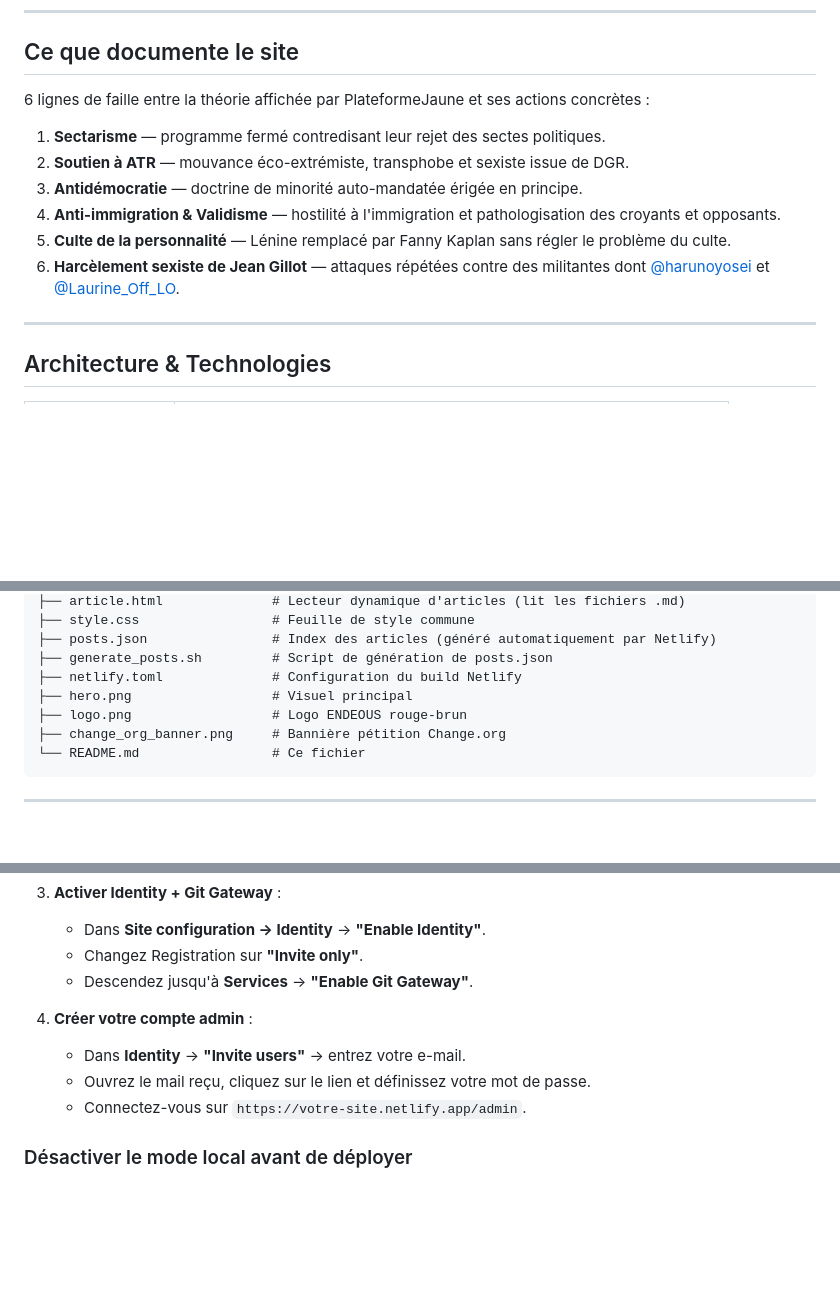
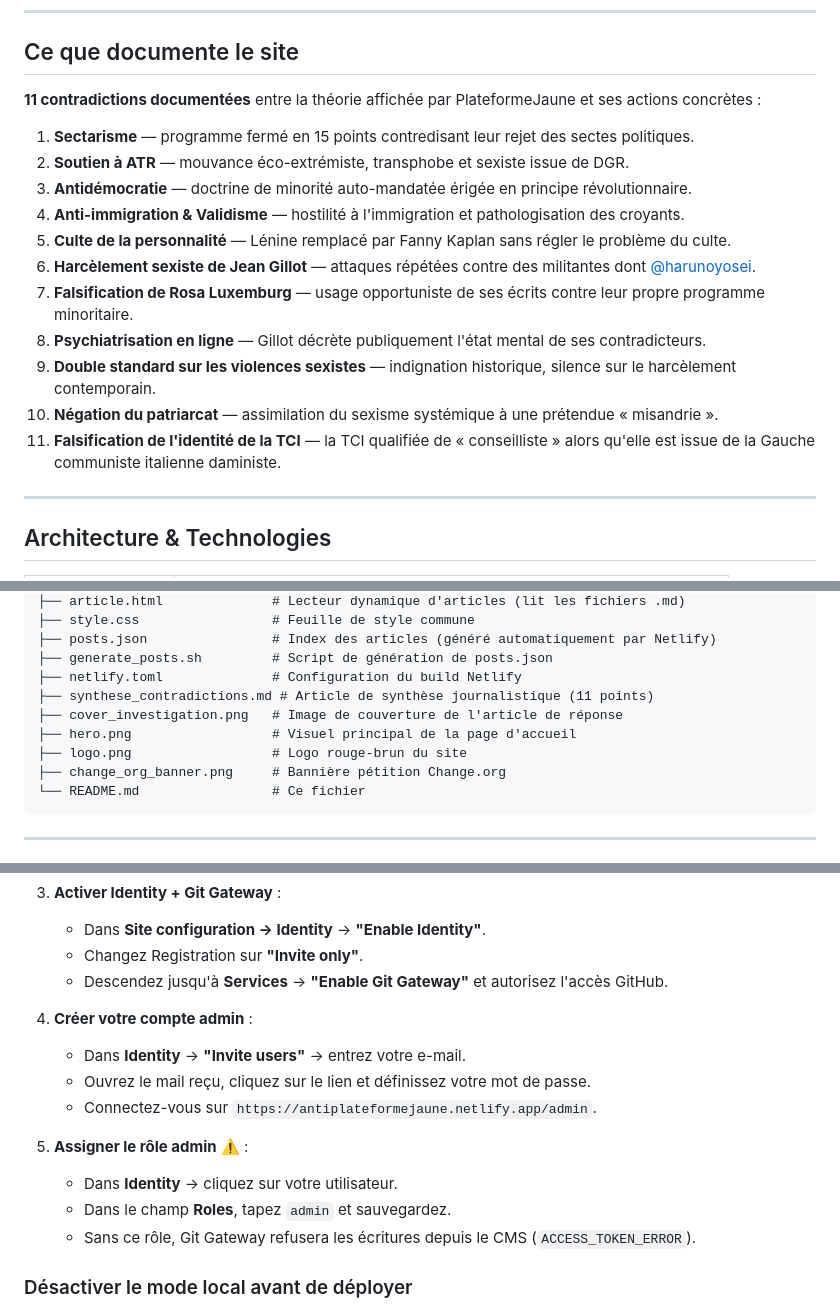
Before and after one commit to lignerouge/Antiplateformejaune, a Markdown page: README.md, 3 parts joined by grey strips. Rendered like a GitHub page; blank space fills up the shorter version.

````diff
--- a/README.md
+++ b/README.md
@@ -22,14 +22,19 @@ Dossier d'enquête documentant les contradictions politiques et éthiques de l'o
 
 ## Ce que documente le site
 
-6 lignes de faille entre la théorie affichée par PlateformeJaune et ses actions concrètes :
+**11 contradictions documentées** entre la théorie affichée par PlateformeJaune et ses actions concrètes :
 
-1. **Sectarisme** — programme fermé contredisant leur rejet des sectes politiques.
+1. **Sectarisme** — programme fermé en 15 points contredisant leur rejet des sectes politiques.
 2. **Soutien à ATR** — mouvance éco-extrémiste, transphobe et sexiste issue de DGR.
-3. **Antidémocratie** — doctrine de minorité auto-mandatée érigée en principe.
-4. **Anti-immigration & Validisme** — hostilité à l'immigration et pathologisation des croyants et opposants.
+3. **Antidémocratie** — doctrine de minorité auto-mandatée érigée en principe révolutionnaire.
+4. **Anti-immigration & Validisme** — hostilité à l'immigration et pathologisation des croyants.
 5. **Culte de la personnalité** — Lénine remplacé par Fanny Kaplan sans régler le problème du culte.
-6. **Harcèlement sexiste de Jean Gillot** — attaques répétées contre des militantes dont [@harunoyosei](https://x.com/harunoyosei) et [@Laurine_Off_LO](https://x.com/Laurine_Off_LO).
+6. **Harcèlement sexiste de Jean Gillot** — attaques répétées contre des militantes dont [@harunoyosei](https://x.com/harunoyosei).
+7. **Falsification de Rosa Luxemburg** — usage opportuniste de ses écrits contre leur propre programme minoritaire.
+8. **Psychiatrisation en ligne** — Gillot décrète publiquement l'état mental de ses contradicteurs.
+9. **Double standard sur les violences sexistes** — indignation historique, silence sur le harcèlement contemporain.
+10. **Négation du patriarcat** — assimilation du sexisme systémique à une prétendue « misandrie ».
+11. **Falsification de l'identité de la TCI** — la TCI qualifiée de « conseilliste » alors qu'elle est issue de la Gauche communiste italienne daministe.
 
 ---
 
@@ -62,8 +67,10 @@ Dossier d'enquête documentant les contradictions politiques et éthiques de l'o
 ├── posts.json                # Index des articles (généré automatiquement par Netlify)
 ├── generate_posts.sh         # Script de génération de posts.json
 ├── netlify.toml              # Configuration du build Netlify
-├── hero.png                  # Visuel principal
-├── logo.png                  # Logo ENDEOUS rouge-brun
+├── synthese_contradictions.md # Article de synthèse journalistique (11 points)
+├── cover_investigation.png   # Image de couverture de l'article de réponse
+├── hero.png                  # Visuel principal de la page d'accueil
+├── logo.png                  # Logo rouge-brun du site
 ├── change_org_banner.png     # Bannière pétition Change.org
 └── README.md                 # Ce fichier
 ```
@@ -193,12 +203,17 @@ Contenu de l'article en **Markdown**.
 3. **Activer Identity + Git Gateway** :
    - Dans **Site configuration → Identity** → **"Enable Identity"**.
    - Changez Registration sur **"Invite only"**.
-   - Descendez jusqu'à **Services** → **"Enable Git Gateway"**.
+   - Descendez jusqu'à **Services** → **"Enable Git Gateway"** et autorisez l'accès GitHub.
 
 4. **Créer votre compte admin** :
    - Dans **Identity** → **"Invite users"** → entrez votre e-mail.
    - Ouvrez le mail reçu, cliquez sur le lien et définissez votre mot de passe.
-   - Connectez-vous sur `https://votre-site.netlify.app/admin`.
+   - Connectez-vous sur `https://antiplateformejaune.netlify.app/admin`.
+
+5. **Assigner le rôle admin** ⚠️ :
+   - Dans **Identity** → cliquez sur votre utilisateur.
+   - Dans le champ **Roles**, tapez `admin` et sauvegardez.
+   - Sans ce rôle, Git Gateway refusera les écritures depuis le CMS (`ACCESS_TOKEN_ERROR`).
 
 ### Désactiver le mode local avant de déployer
 
````
Also changed, not shown: other parts of README.md (+7 -4 lines).
